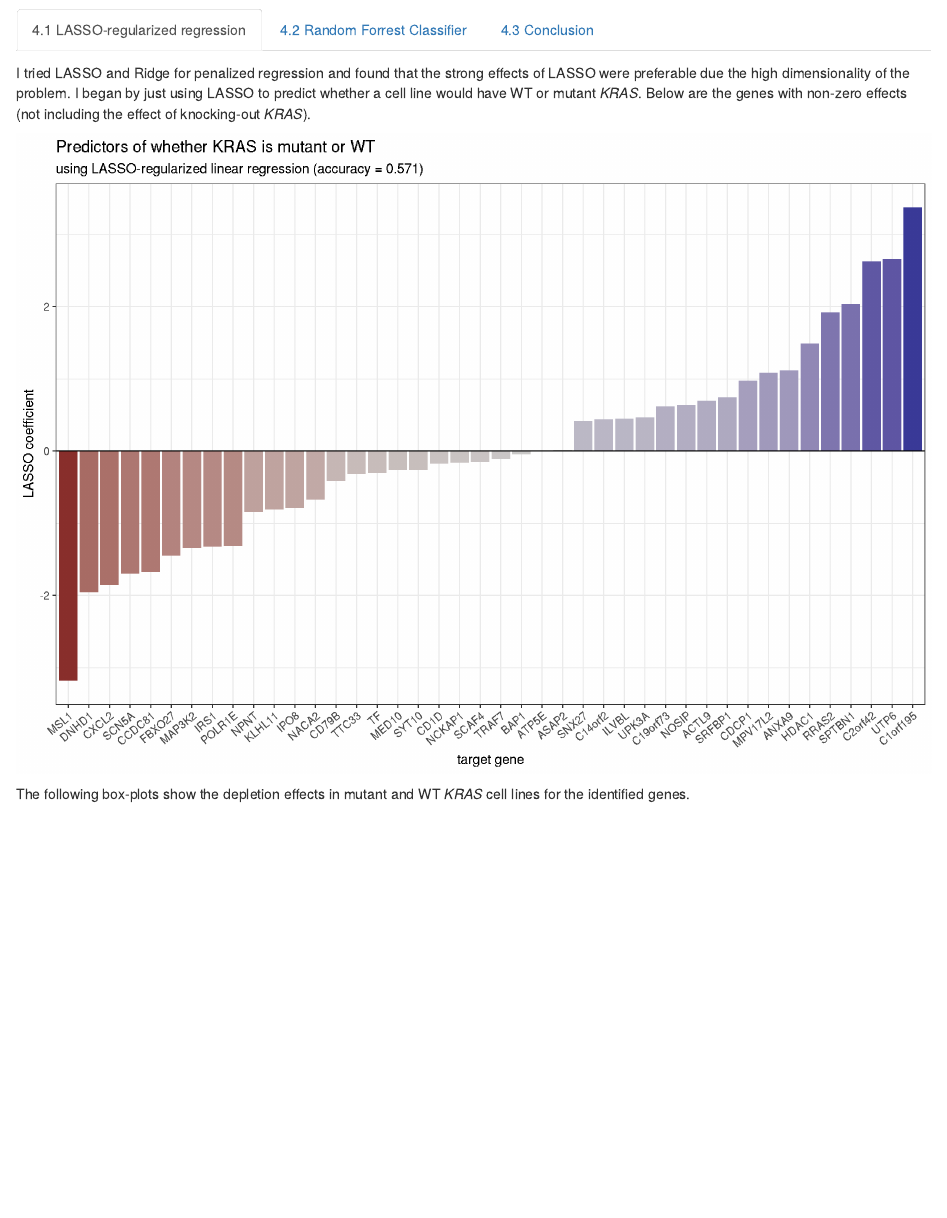
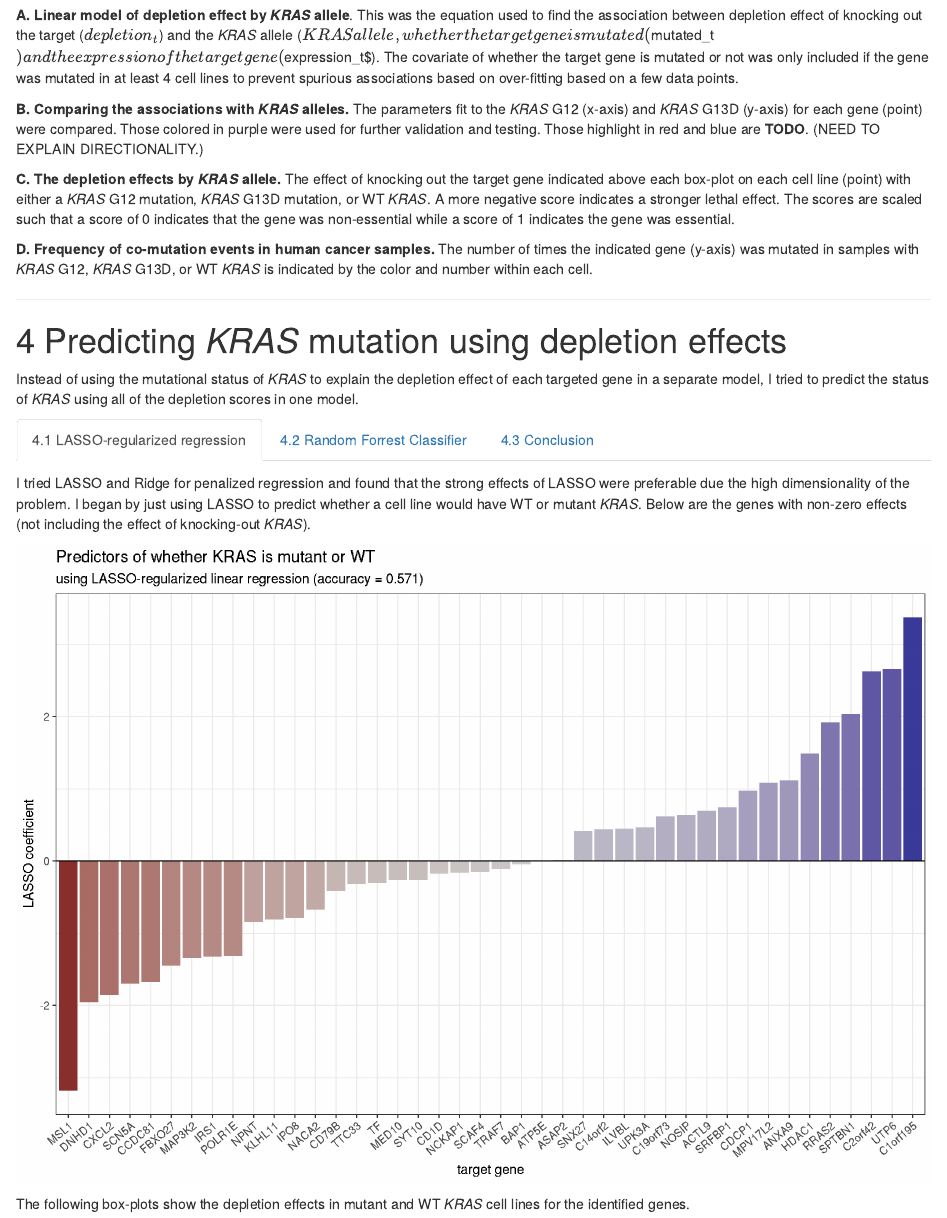
Before and after one commit to jhrcook/KrasG13SyntheticLethal, an R Markdown document (README.Rmd): the page in a window 1100 px wide, from 11300 px down. Rendered offline with R 4.5, knitr and Pandoc, with nearby package versions; some code elsewhere in the file could not run offline; badge pictures from the web are left out.

Commit message:
feat: add figure and legend for Yi-Jang

```diff
--- a/README.Rmd
+++ b/README.Rmd
@@ -497,3 +500,12 @@ Interactions with MYC, SMAD 2/3/4, and DNMT3A (among others).
+**A. Linear model of depletion effect by *KRAS* allele**. This was the equation used to find the association between depletion effect of knocking out the target ($depletion_t$) and the *KRAS* allele ($KRAS allele$$, whether the target gene is mutated ($mutated_t$) and the expression of the target gene ($expression_t$). The covariate of whether the target gene is mutated or not was only included if the gene was mutated in at least 4 cell lines to prevent spurious associations based on over-fitting based on a few data points.
+
+**B. Comparing the associations with *KRAS* alleles.** The parameters fit to the *KRAS* G12 (x-axis) and *KRAS* G13D (y-axis) for each gene (point) were compared. Those colored in purple were used for further validation and testing. Those highlight in red and blue are **TODO**. (NEED TO EXPLAIN DIRECTIONALITY.)
+
+**C. The depletion effects by *KRAS* allele.** The effect of knocking out the target gene indicated above each box-plot on each cell line (point) with either a *KRAS* G12 mutation, *KRAS* G13D mutation, or WT *KRAS*. A more negative score indicates a stronger lethal effect. The scores are scaled such that a score of 0 indicates that the gene was non-essential while a score of 1 indicates the gene was essential.
+
+**D. Frequency of co-mutation events in human cancer samples.** The number of times the indicated gene (y-axis) was mutated in samples with *KRAS* G12, *KRAS* G13D, or WT *KRAS* is indicated by the color and number within each cell.
+
+---
 
 
 # Predicting *KRAS* mutation using depletion effects {#PredictingKRASmutationusingdepletioneffects .tabset}
```
Also changed, not shown: README.Rmd (7 more changed lines).
